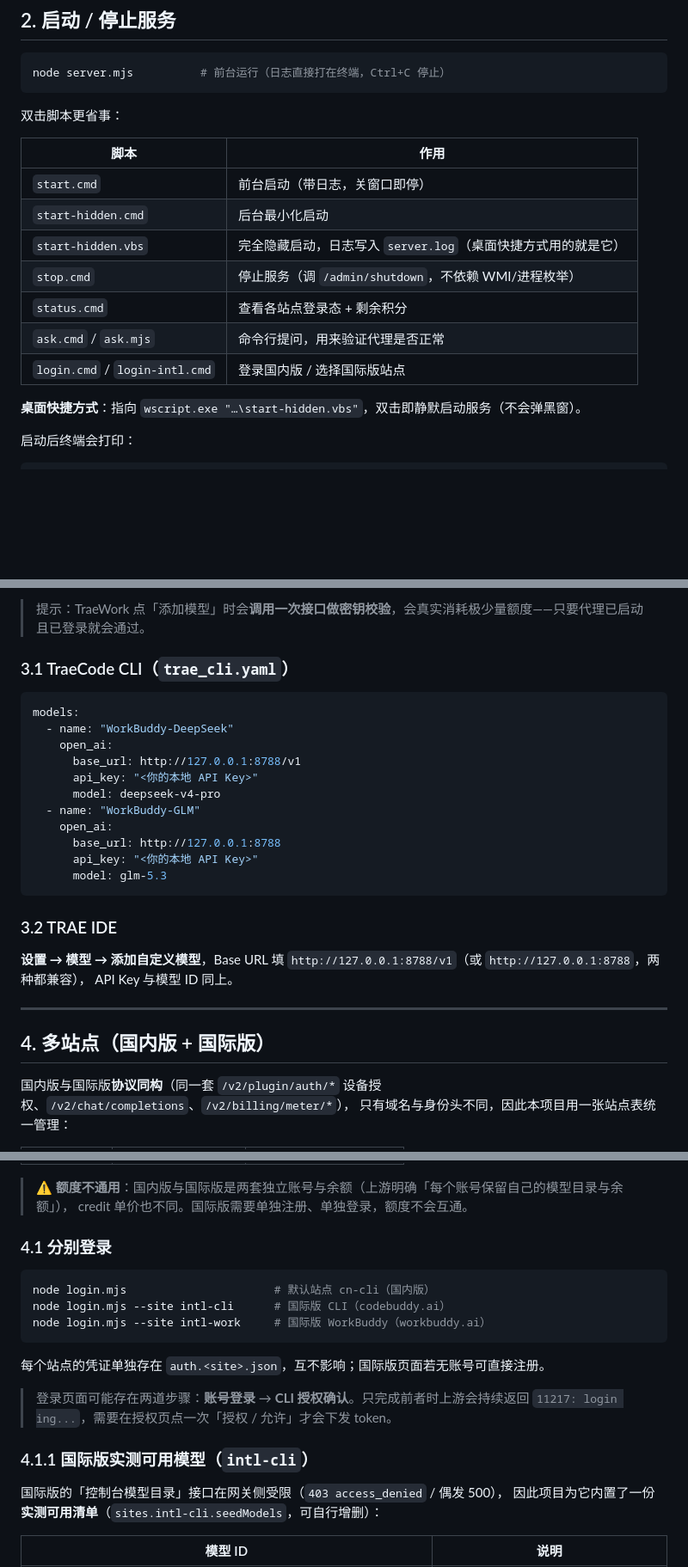
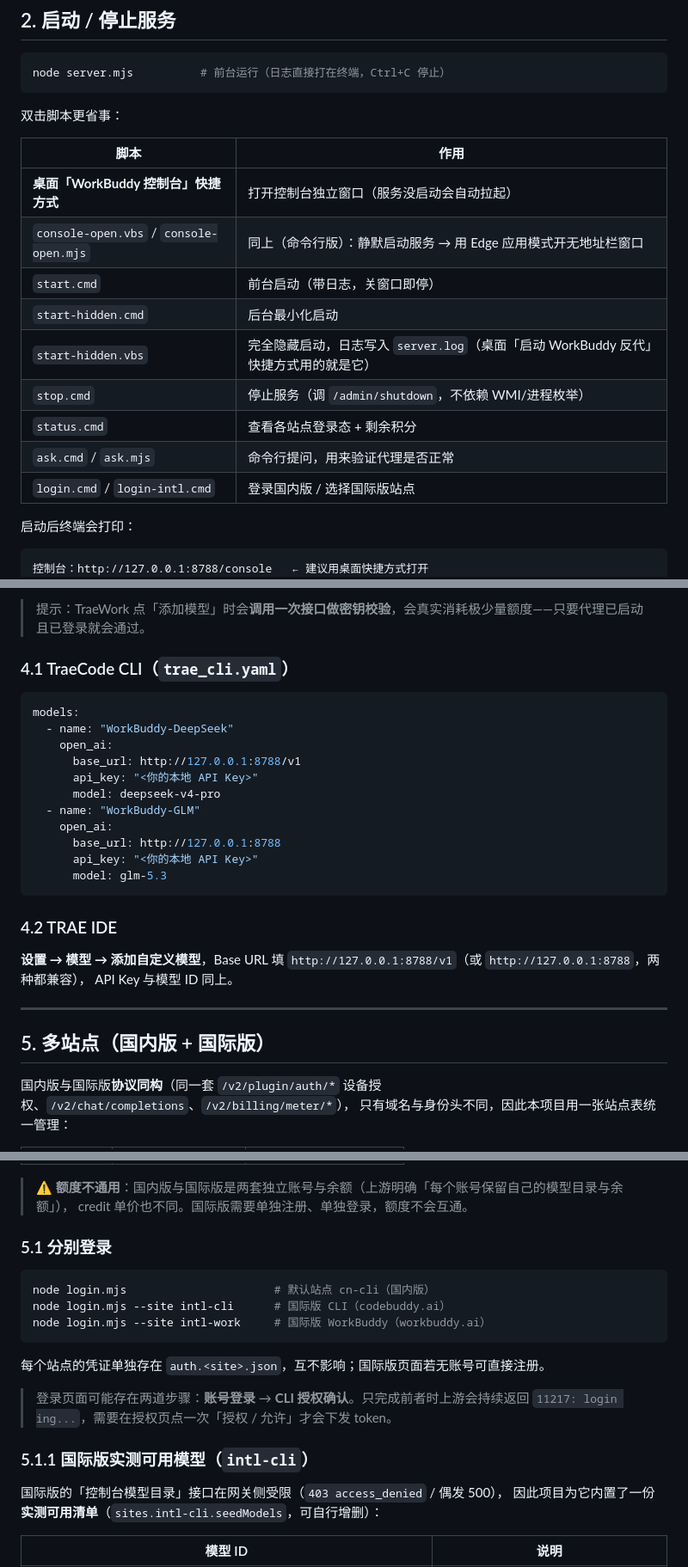
Before and after one commit to yuan240324/workbuddy-openai-proxy, a Markdown page: README.md, 3 parts joined by grey strips. Shown at 86% size. Drawn GitHub-style; blank space fills up the shorter version.

````diff
--- a/README.md
+++ b/README.md
@@ -68,19 +78,20 @@ node server.mjs          # 前台运行（日志直接打在终端，Ctrl+C 停
 
 | 脚本 | 作用 |
 |---|---|
+| **桌面「WorkBuddy 控制台」快捷方式** | 打开控制台独立窗口（服务没启动会自动拉起） |
+| `console-open.vbs` / `console-open.mjs` | 同上（命令行版）：静默启动服务 → 用 Edge 应用模式开无地址栏窗口 |
 | `start.cmd` | 前台启动（带日志，关窗口即停） |
 | `start-hidden.cmd` | 后台最小化启动 |
-| `start-hidden.vbs` | 完全隐藏启动，日志写入 `server.log`（桌面快捷方式用的就是它） |
+| `start-hidden.vbs` | 完全隐藏启动，日志写入 `server.log`（桌面「启动 WorkBuddy 反代」快捷方式用的就是它） |
 | `stop.cmd` | 停止服务（调 `/admin/shutdown`，不依赖 WMI/进程枚举） |
 | `status.cmd` | 查看各站点登录态 + 剩余积分 |
 | `ask.cmd` / `ask.mjs` | 命令行提问，用来验证代理是否正常 |
 | `login.cmd` / `login-intl.cmd` | 登录国内版 / 选择国际版站点 |
 
-**桌面快捷方式**：指向 `wscript.exe "…\start-hidden.vbs"`，双击即静默启动服务（不会弹黑窗）。
-
 启动后终端会打印：
 
 ```
+控制台：http://127.0.0.1:8788/console   ← 建议用桌面快捷方式打开
 监听地址：http://127.0.0.1:8788   （仅本机可达）
 API Key：<你的本地 API Key>（首次启动自动生成）
 默认站点/模型：cn-cli / deepseek-v4-pro
@@ -140,7 +176,7 @@ node ask.mjs claude-sonnet-4.6 "你好"    # 直接提问，会显示是哪个
 
 > 提示：TraeWork 点「添加模型」时会**调用一次接口做密钥校验**，会真实消耗极少量额度——只要代理已启动且已登录就会通过。
 
-### 3.1 TraeCode CLI（`trae_cli.yaml`）
+### 4.1 TraeCode CLI（`trae_cli.yaml`）
 
 ```yaml
 models:
@@ -156,14 +192,14 @@ models:
       model: glm-5.3
 ```
 
-### 3.2 TRAE IDE
+### 4.2 TRAE IDE
 
 **设置 → 模型 → 添加自定义模型**，Base URL 填 `http://127.0.0.1:8788/v1`（或 `http://127.0.0.1:8788`，两种都兼容），
 API Key 与模型 ID 同上。
 
 ---
 
-## 4. 多站点（国内版 + 国际版）
+## 5. 多站点（国内版 + 国际版）
 
 国内版与国际版**协议同构**（同一套 `/v2/plugin/auth/*` 设备授权、`/v2/chat/completions`、`/v2/billing/meter/*`），
 只有域名与身份头不同，因此本项目用一张站点表统一管理：
@@ -177,7 +213,7 @@ API Key 与模型 ID 同上。
 > ⚠️ **额度不通用**：国内版与国际版是两套独立账号与余额（上游明确「每个账号保留自己的模型目录与余额」），
 > credit 单价也不同。国际版需要单独注册、单独登录，额度不会互通。
 
-### 4.1 分别登录
+### 5.1 分别登录
 
 ```powershell
 node login.mjs                      # 默认站点 cn-cli（国内版）
@@ -190,7 +226,7 @@ node login.mjs --site intl-work     # 国际版 WorkBuddy（workbuddy.ai）
 > 登录页面可能存在两道步骤：**账号登录** → **CLI 授权确认**。只完成前者时上游会持续返回
 > `11217: login ing...`，需要在授权页点一次「授权 / 允许」才会下发 token。
 
-### 4.1.1 国际版实测可用模型（`intl-cli`）
+### 5.1.1 国际版实测可用模型（`intl-cli`）
 
 国际版的「控制台模型目录」接口在网关侧受限（`403 access_denied` / 偶发 500），
 因此项目为它内置了一份**实测可用清单**（`sites.intl-cli.seedModels`，可自行增删）：
````
Also changed, not shown: other parts of README.md (+56 -21 lines).
